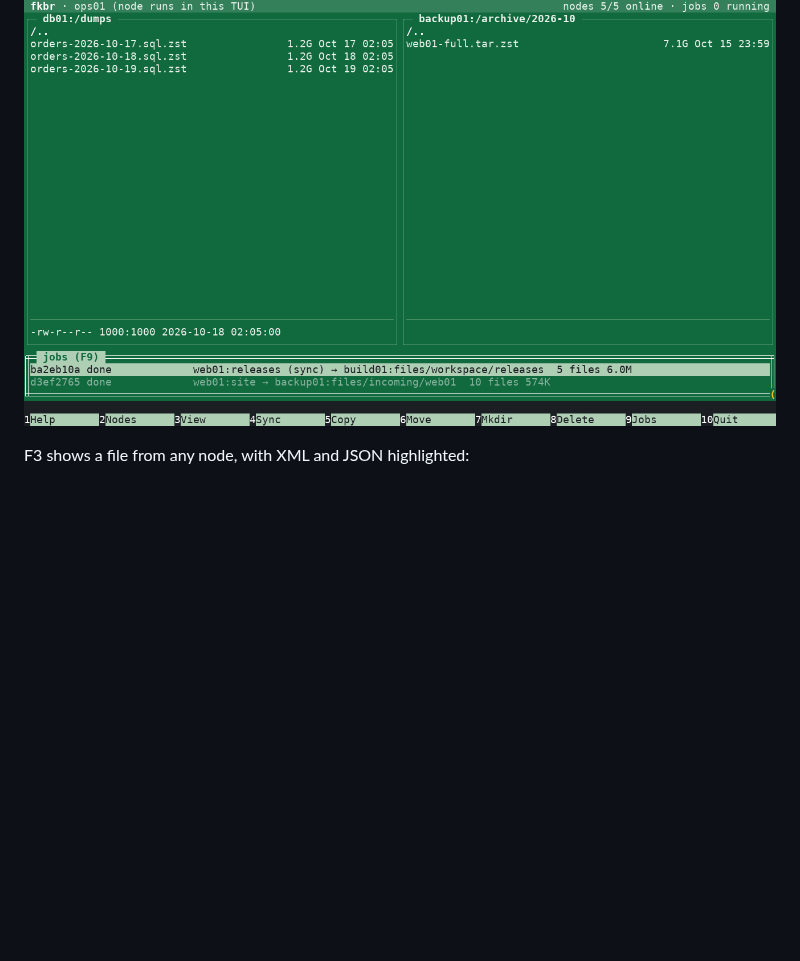
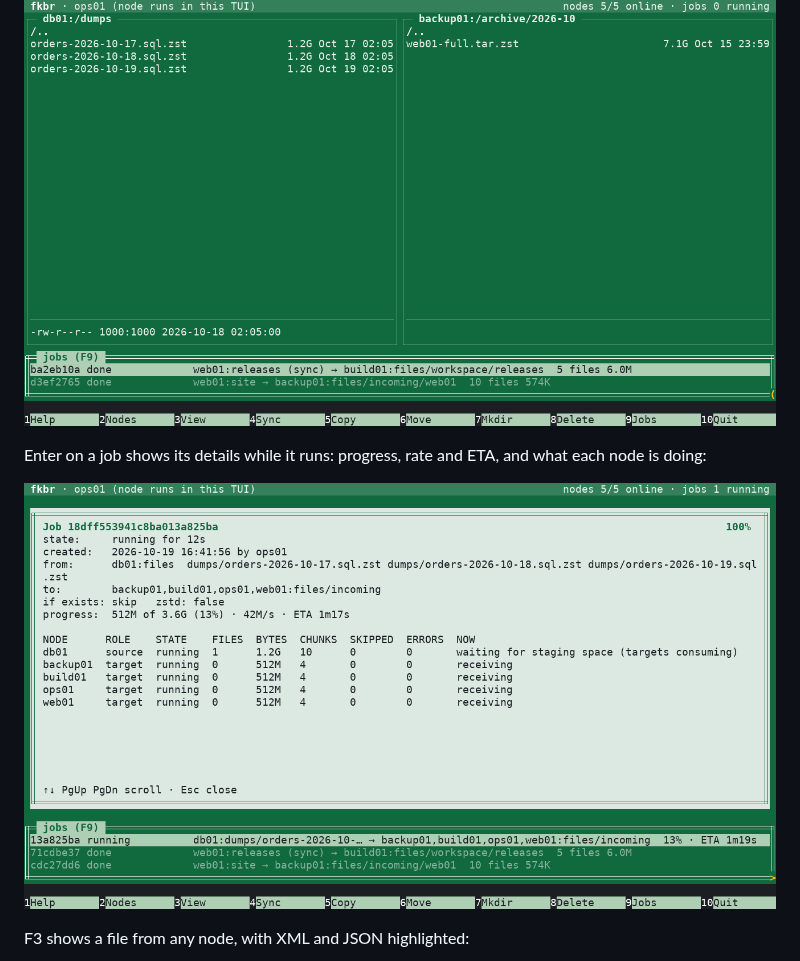
Before and after one commit to grajsor/fkbr, a Markdown page: README.md, the part around the change. GitHub-like rendering; pictures changed too: docs/screenshots/fkbr-progress.png (added); blank space fills up the shorter version.

Commit message:
README: screenshot of a running job's details with progress and ETA

```diff
--- a/README.md
+++ b/README.md
@@ -33,6 +33,11 @@ you can type `n1,n2` or press Ctrl+A for every node:
 Any pane can show any node. F9 moves to the jobs panel:
 
 ![db01 and backup01, with the jobs panel focused](docs/screenshots/fkbr-jobs.png)
+
+Enter on a job shows its details while it runs: progress, rate and ETA,
+and what each node is doing:
+
+![Details of a running copy of three database dumps to four nodes](docs/screenshots/fkbr-progress.png)
 
 F3 shows a file from any node, with XML and JSON highlighted:
 
```
